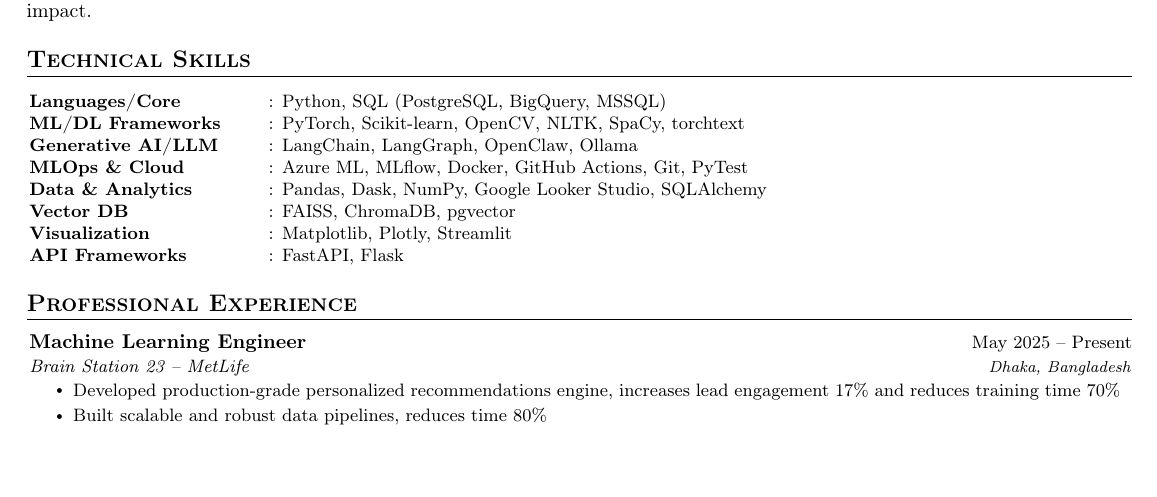
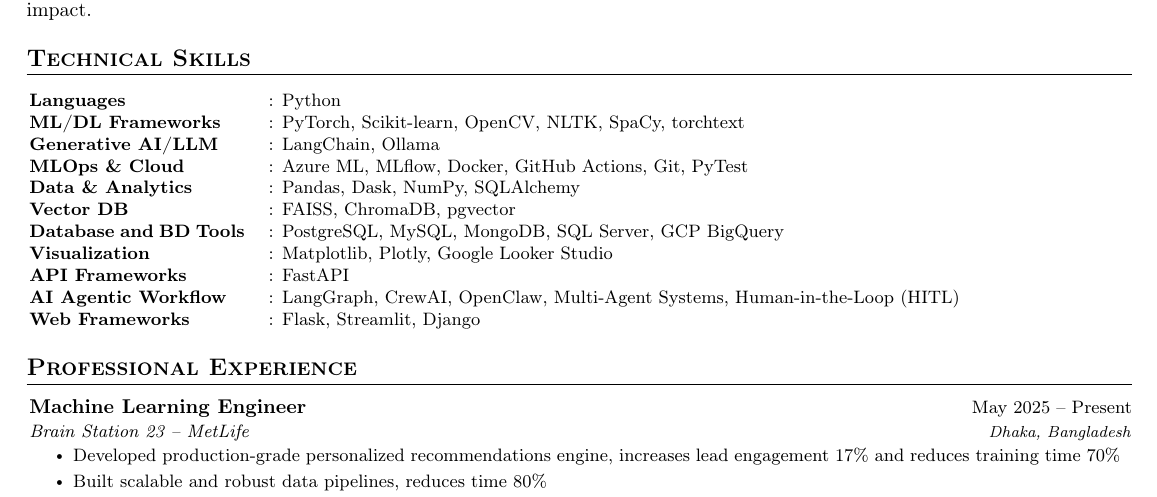
Before and after one commit to mahfuz-raihan/resume, a LaTeX document (main.tex): part of page 1 of 2, cut so that both start at the same text, the shorter picture padded with empty space. Compiled offline with pdfLaTeX.

Commit message:
refactor: update and categorize technical skills section in resume

```diff
--- a/main.tex
+++ b/main.tex
@@ -65,14 +65,17 @@
  \begin{itemize}[leftmargin=0.02in, label={}]
     \small{\item{
      \begin{tabular}{@{}p{3.8cm} p{13.4cm}}
-      \textbf{Languages/Core} & : Python, SQL (PostgreSQL, BigQuery, MSSQL)\\
+      \textbf{Languages} & : Python\\
       \textbf{ML/DL Frameworks} & : PyTorch, Scikit-learn, OpenCV, NLTK, SpaCy, torchtext \\
-      \textbf{Generative AI/LLM} & : LangChain, LangGraph, OpenClaw, Ollama \\
+      \textbf{Generative AI/LLM} & : LangChain, Ollama \\
       \textbf{MLOps \& Cloud} & : Azure ML, MLflow, Docker, GitHub Actions, Git, PyTest \\
-      \textbf{Data \& Analytics} & : Pandas, Dask, NumPy, Google Looker Studio, SQLAlchemy \\
+      \textbf{Data \& Analytics} & : Pandas, Dask, NumPy, SQLAlchemy \\
       \textbf{Vector DB} & : FAISS, ChromaDB, pgvector \\
-      \textbf{Visualization} & : Matplotlib, Plotly, Streamlit \\
-      \textbf{API Frameworks} & : FastAPI, Flask \\
+      \textbf{Database and BD Tools} & : PostgreSQL, MySQL, MongoDB, SQL Server, GCP BigQuery\\
+      \textbf{Visualization} & : Matplotlib, Plotly, Google Looker Studio \\
+      \textbf{API Frameworks} & : FastAPI \\
+      \textbf{AI Agentic Workflow} & : LangGraph, CrewAI, OpenClaw, Multi-Agent Systems, Human-in-the-Loop (HITL)\\
+      \textbf{Web Frameworks} & : Flask, Streamlit, Django\\
      \end{tabular}
     }}
  \end{itemize}
```
